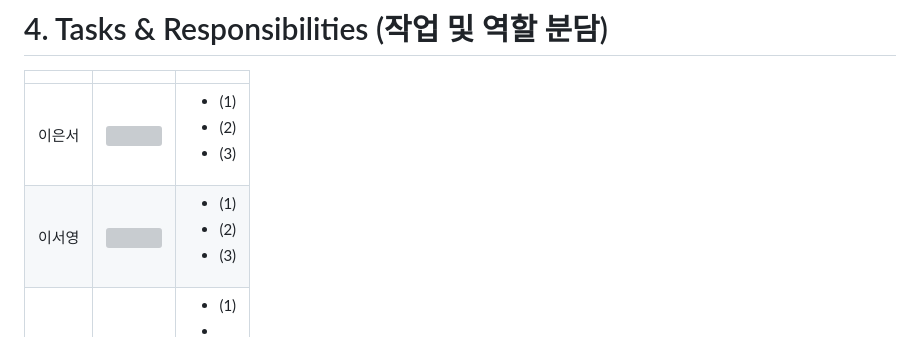
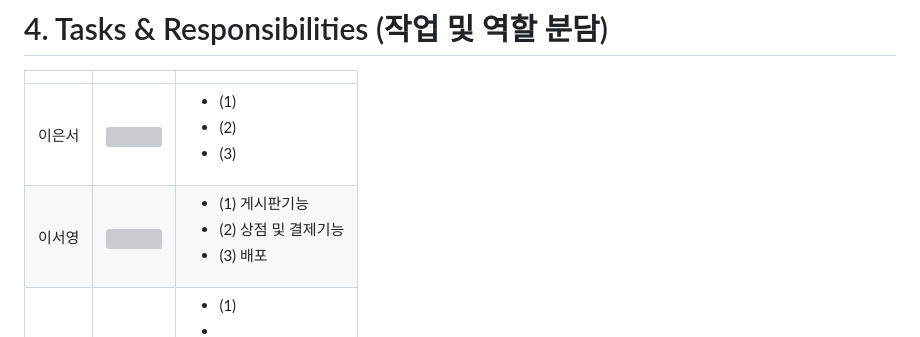
Before and after one commit to I-dllle/mingle, a Markdown page: README.md, the part around the change. Rendered like a GitHub page; grey boxes are pictures that could not be loaded.

```diff
--- a/README.md
+++ b/README.md
@@ -90,7 +90,7 @@
 |  |  |  |
  |-----------------|-----------------|-----------------|
 | 이은서   |  <img src="https://github.com/user-attachments/assets/5bd4b56f-3b71-45e9-8b85-be926de56cdc" width="100"> | <ul><li>(1)</li><li>(2) </li><li>(3)</li></ul>     |
-| 이서영   |  <img src="https://github.com/user-attachments/assets/eb93e3ee-4b64-41e4-9672-745062936efd" width = "100">| <ul><li>(1)</li><li>(2)</li><li>(3)</li></ul> |
+| 이서영   |  <img src="https://github.com/user-attachments/assets/eb93e3ee-4b64-41e4-9672-745062936efd" width = "100">| <ul><li>(1) 게시판기능 </li><li>(2) 상점 및 결제기능 </li><li>(3) 배포</li></ul> |
 | 전병우   |  <img src="" width="100">    |<ul><li>(1) </li><li></li><li>(2)</li><li>(3)</li></ul>  |
 | 김현우    |  <img src="" width="100">    | <ul><li>(1)</li><li>(2)</li><li>(3)</li></ul>    |
 
```
